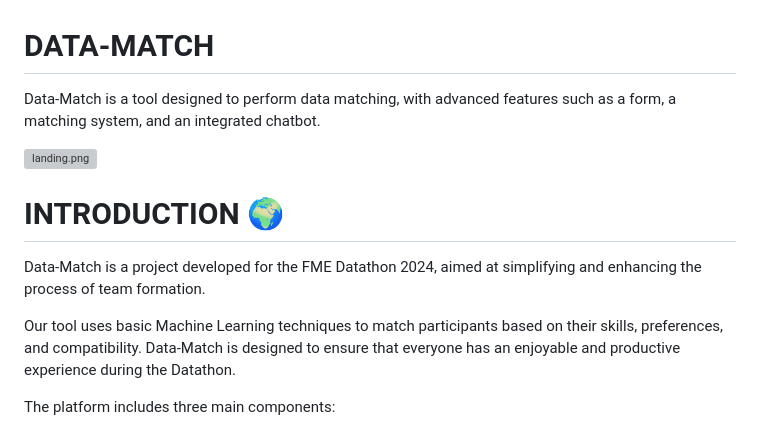
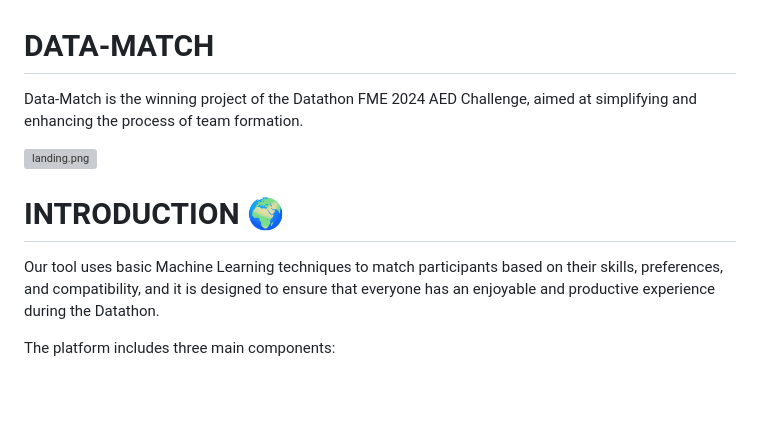
Before and after one commit to Stargix/DataMatch-Datathon-2024, a Markdown page: README.md, the part around the change. Rendered like a GitHub page; blank space fills up the shorter version; grey boxes are pictures that could not be loaded.

```diff
--- a/README.md
+++ b/README.md
@@ -1,13 +1,10 @@
 # **DATA-MATCH**
-
-Data-Match is a tool designed to perform data matching, with advanced features such as a form, a matching system, and an integrated chatbot.
+Data-Match is the winning project of the Datathon FME 2024 AED Challenge, aimed at simplifying and enhancing the process of team formation.
 
 ![landing.png](https://cdn.dorahacks.io/static/files/19339be04057f7c2ad9066e4d4eae613.png)
 
 # INTRODUCTION 🌍
-Data-Match is a project developed for the FME Datathon 2024, aimed at simplifying and enhancing the process of team formation.
-
-Our tool uses basic Machine Learning techniques to match participants based on their skills, preferences, and compatibility. Data-Match is designed to ensure that everyone has an enjoyable and productive experience during the Datathon.
+Our tool uses basic Machine Learning techniques to match participants based on their skills, preferences, and compatibility, and it is designed to ensure that everyone has an enjoyable and productive experience during the Datathon.
 
 The platform includes three main components:
 
```
